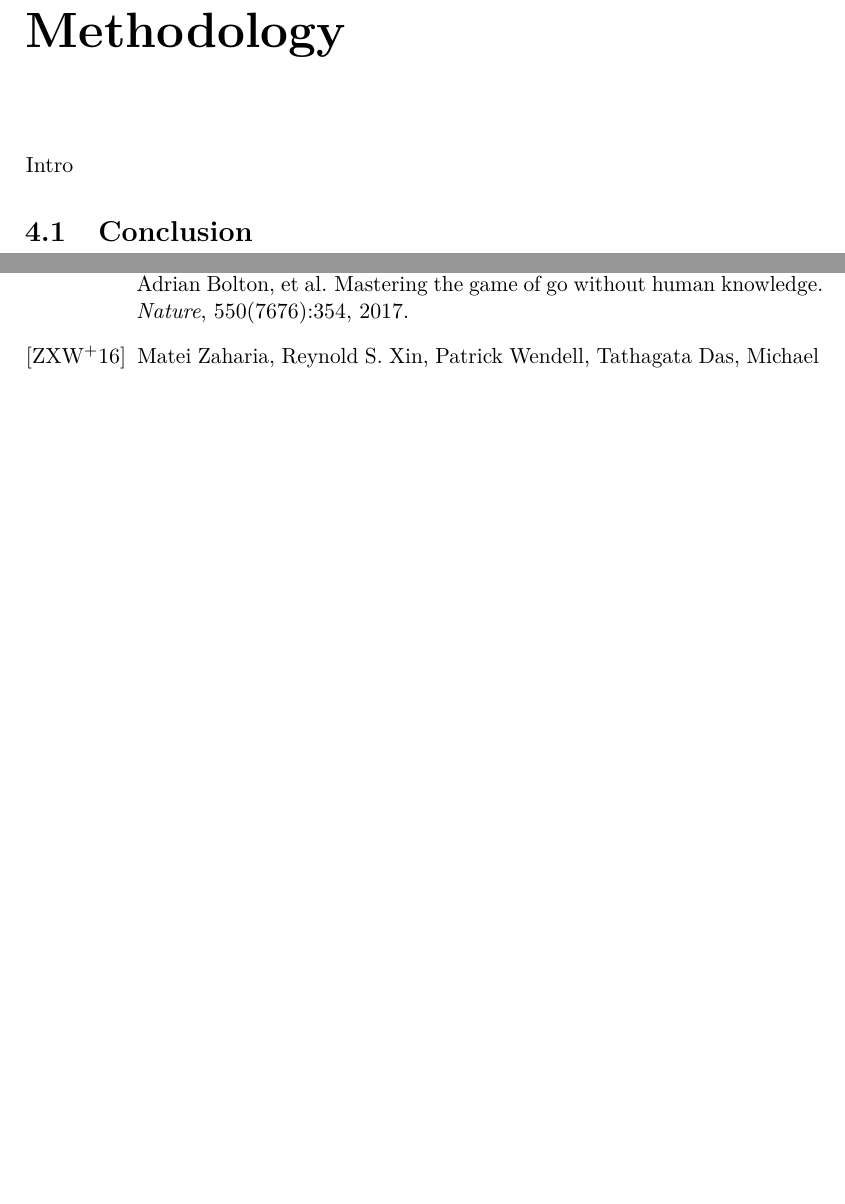
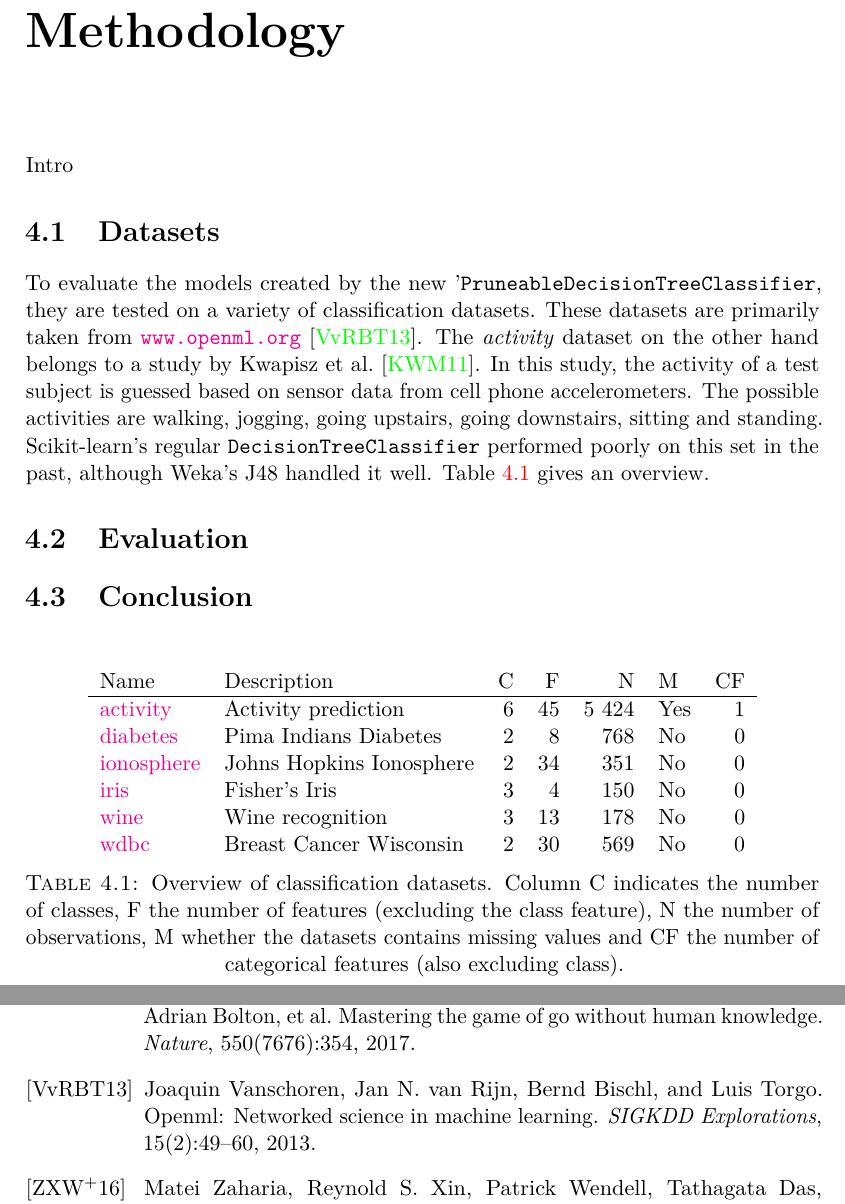
Before and after one commit to vhsven/kul-mai-thesis-report, a LaTeX thesis (thesis.tex, which reads chapters/30-methodology.tex, references.bib): two parts of pages 23 and 35 of 36, joined at a grey line, cut so that both start at the same text, the shorter picture padded with empty space. The pictures show the PDF file thesis.pdf that the author committed with the source.

Commit message:
Add dataset secriptions

```diff
--- a/chapters/30-methodology.tex
+++ b/chapters/30-methodology.tex
@@ -4,4 +4,46 @@ Intro
 % Datasets + description
 % Architecture?
 
+\section{Datasets}
+To evaluate the models created by the new '\texttt{PruneableDecisionTreeClassifier}, they are tested on a variety of classification datasets. These datasets are primarily taken from \url{www.openml.org}~\cite{openml}. The \emph{activity} dataset on the other hand belongs to a study by Kwapisz et al.~\cite{problematic_dataset}. In this study, the activity of a test subject is guessed based on sensor data from cell phone accelerometers. The possible activities are walking, jogging, going upstairs, going downstairs, sitting and standing. Scikit-learn's regular \texttt{DecisionTreeClassifier} performed poorly on this set in the past, although Weka's J48 handled it well. Table \ref{tbl:datasets} gives an overview.
+
+\begin{table}
+\centering
+\begin{tabular}[htp]{ l l r r r l r }
+    Name & Description & C & F & N & M & CF \\ \hline
+    \href{http://www.cis.fordham.edu/wisdm/dataset.php}{activity} & Activity prediction & 6 & 45 & 5 424 & Yes & 1 \\
+    \href{https://www.openml.org/d/37}{diabetes} & Pima Indians Diabetes & 2 & 8 & 768 & No & 0 \\
+    \href{https://www.openml.org/d/59}{ionosphere} & Johns Hopkins Ionosphere & 2 & 34 & 351 & No & 0 \\
+    \href{https://www.openml.org/d/61}{iris} & Fisher's Iris & 3 & 4 & 150 & No & 0 \\
+    \href{https://www.openml.org/d/187}{wine} & Wine recognition & 3 & 13 & 178 & No & 0 \\
+    \href{https://www.openml.org/d/1510}{wdbc} & Breast Cancer Wisconsin & 2 & 30 & 569 & No & 0 \\
+\end{tabular}
+\caption{Overview of classification datasets. Column C indicates the number of classes, F the number of features (excluding the class feature), N the number of observations, M whether the datasets contains missing values and CF the number of categorical features (also excluding class).}%
+\label{tbl:datasets}
+\end{table}
+
+\section{Evaluation}
+%grid search:
+% param_grid = [
+%     {
+%         "prune": [None]
+%     },
+%     {
+%         "prune": [None],
+%         "min_samples_leaf": [0.5 / n_classes]
+%     },
+%     {
+%         "prune": ['rep'],
+%         "rep_test_percentage": [1/10, 1/5, 1/3, 1/2]
+%     },
+%     {
+%         "prune": ['ebp'],
+%         "ebp_confidence": [1e-5, 1e-4, 1e-3, 1e-2, 1e-1, 1/20, 1/2]
+%     }
+% ]
+%RepeatedStratifiedKFold K=10 R=100
+%per tool per dataset, per prune method (+hyperparams):
+%n_nodes, n_leaves, accuracy, f1_weighted, fit_time, score_time (mean/std)
+%random_state / seed
+
 \section{Conclusion}
--- a/references.bib
+++ b/references.bib
@@ -53,3 +53,12 @@
  acmid = {2934664},
  publisher = {ACM},
  address = {New York, NY, USA},
+}
+
+@article{openml,
+  author = {Vanschoren, Joaquin and van Rijn, Jan N. and Bischl, Bernd and Torgo, Luis},
+  title = {OpenML: Networked Science in Machine Learning},
+  journal = {SIGKDD Explorations},
+  volume = {15},
+  number = {2},
+  year = {2013},
```
Also changed, not shown: chapters/20-software.tex (+1 -1 lines), thesis.pdf, references.bib (5 more changed lines).
